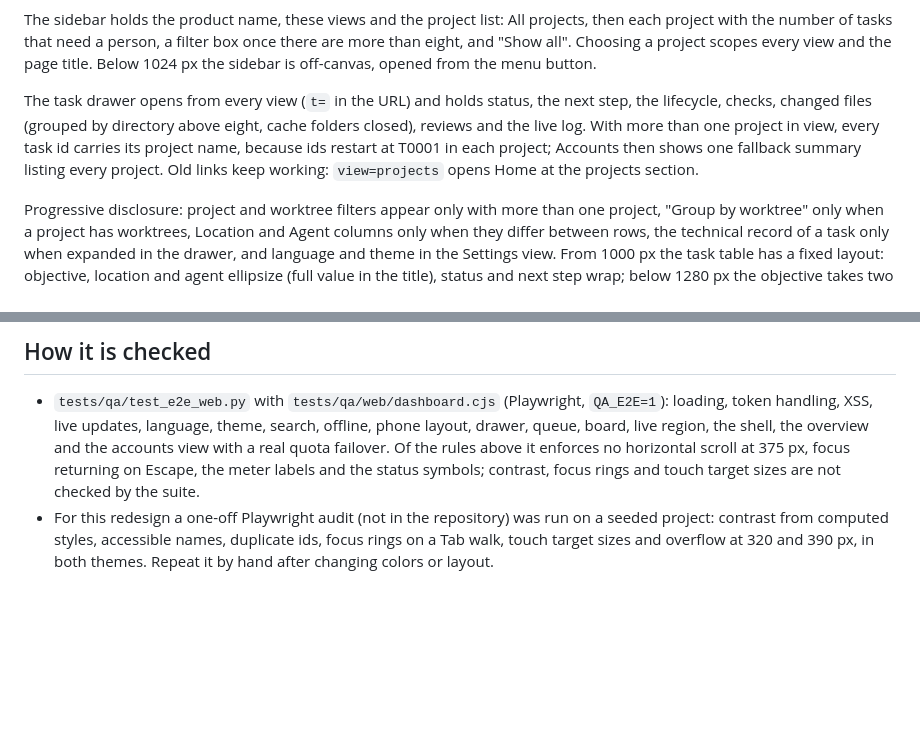
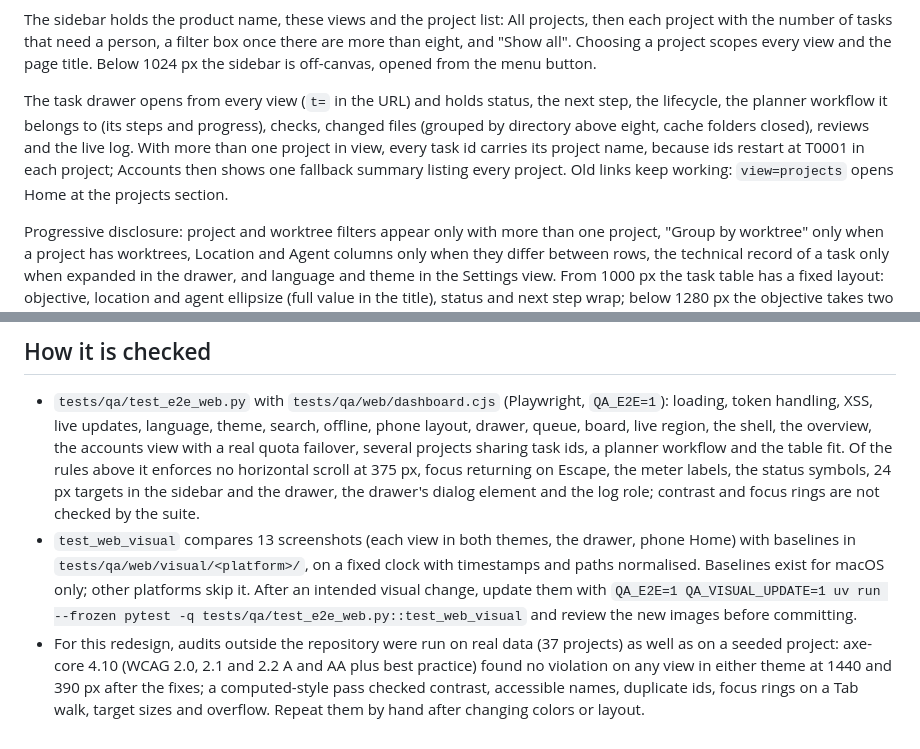
Before and after one commit to leetuanbmt/agent-orchestration-kit, a Markdown page: docs/design/web-dashboard.md, 2 parts joined by grey strips. Drawn GitHub-style; blank space fills up the shorter version.

Commit message:
document the workflow context, the accessibility audit and the visual test

```diff
--- a/docs/design/web-dashboard.md
+++ b/docs/design/web-dashboard.md
@@ -58,7 +58,7 @@ and "Show all". Choosing a project scopes every view and the page title. Below 1
 is off-canvas, opened from the menu button.
 
 The task drawer opens from every view (`t=` in the URL) and holds status, the next step, the
-lifecycle, checks, changed files (grouped by directory above eight, cache folders closed), reviews and the live log. With more than one project in view, every task id carries its project name, because ids restart at T0001 in each project; Accounts then shows one fallback summary listing every project. Old links keep working: `view=projects`
+lifecycle, the planner workflow it belongs to (its steps and progress), checks, changed files (grouped by directory above eight, cache folders closed), reviews and the live log. With more than one project in view, every task id carries its project name, because ids restart at T0001 in each project; Accounts then shows one fallback summary listing every project. Old links keep working: `view=projects`
 opens Home at the projects section.
 
 Progressive disclosure: project and worktree filters appear only with more than one project,
@@ -131,11 +131,18 @@ drawer and the phone sidebar. Motion: color transitions under 150 ms, none with
 
 - `tests/qa/test_e2e_web.py` with `tests/qa/web/dashboard.cjs` (Playwright, `QA_E2E=1`): loading,
   token handling, XSS, live updates, language, theme, search, offline, phone layout, drawer, queue,
-  board, live region, the shell, the overview and the accounts view with a real quota failover.
-  Of the rules above it enforces no horizontal scroll at 375 px, focus returning on Escape, the
-  meter labels and the status symbols; contrast, focus rings and touch target sizes are not
-  checked by the suite.
-- For this redesign a one-off Playwright audit (not in the repository) was run on a seeded
-  project: contrast from computed styles, accessible names, duplicate ids, focus rings on a Tab
-  walk, touch target sizes and overflow at 320 and 390 px, in both themes. Repeat it by hand after
-  changing colors or layout.
+  board, live region, the shell, the overview, the accounts view with a real quota failover,
+  several projects sharing task ids, a planner workflow and the table fit. Of the rules above it
+  enforces no horizontal scroll at 375 px, focus returning on Escape, the meter labels, the status
+  symbols, 24 px targets in the sidebar and the drawer, the drawer's dialog element and the log
+  role; contrast and focus rings are not checked by the suite.
+- `test_web_visual` compares 13 screenshots (each view in both themes, the drawer, phone Home)
+  with baselines in `tests/qa/web/visual/<platform>/`, on a fixed clock with timestamps and paths
+  normalised. Baselines exist for macOS only; other platforms skip it. After an intended visual
+  change, update them with `QA_E2E=1 QA_VISUAL_UPDATE=1 uv run --frozen pytest -q
+  tests/qa/test_e2e_web.py::test_web_visual` and review the new images before committing.
+- For this redesign, audits outside the repository were run on real data (37 projects) as well
+  as on a seeded project: axe-core 4.10 (WCAG 2.0, 2.1 and 2.2 A and AA plus best practice) found
+  no violation on any view in either theme at 1440 and 390 px after the fixes; a computed-style
+  pass checked contrast, accessible names, duplicate ids, focus rings on a Tab walk, target sizes
+  and overflow. Repeat them by hand after changing colors or layout.
```
Also changed, not shown: CHANGELOG.md (+1 -1 lines).
